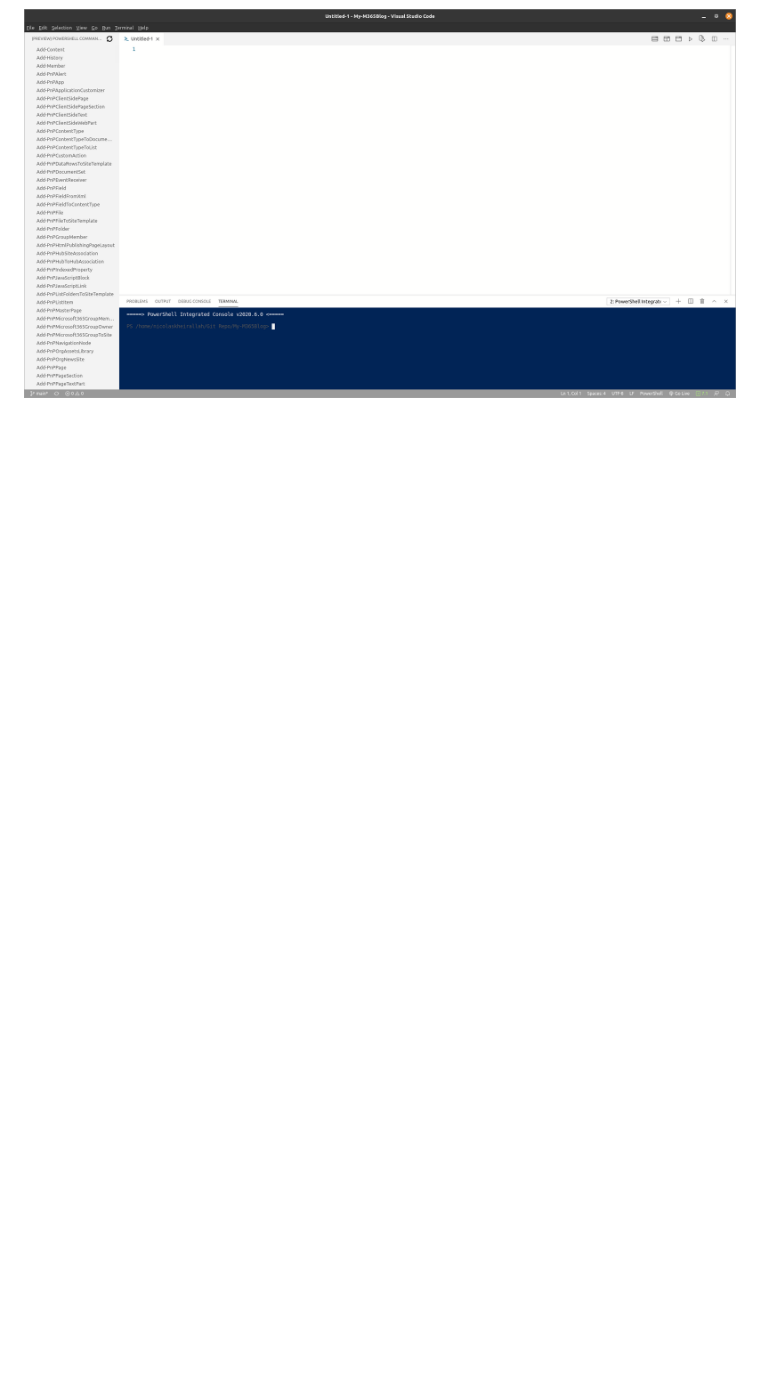
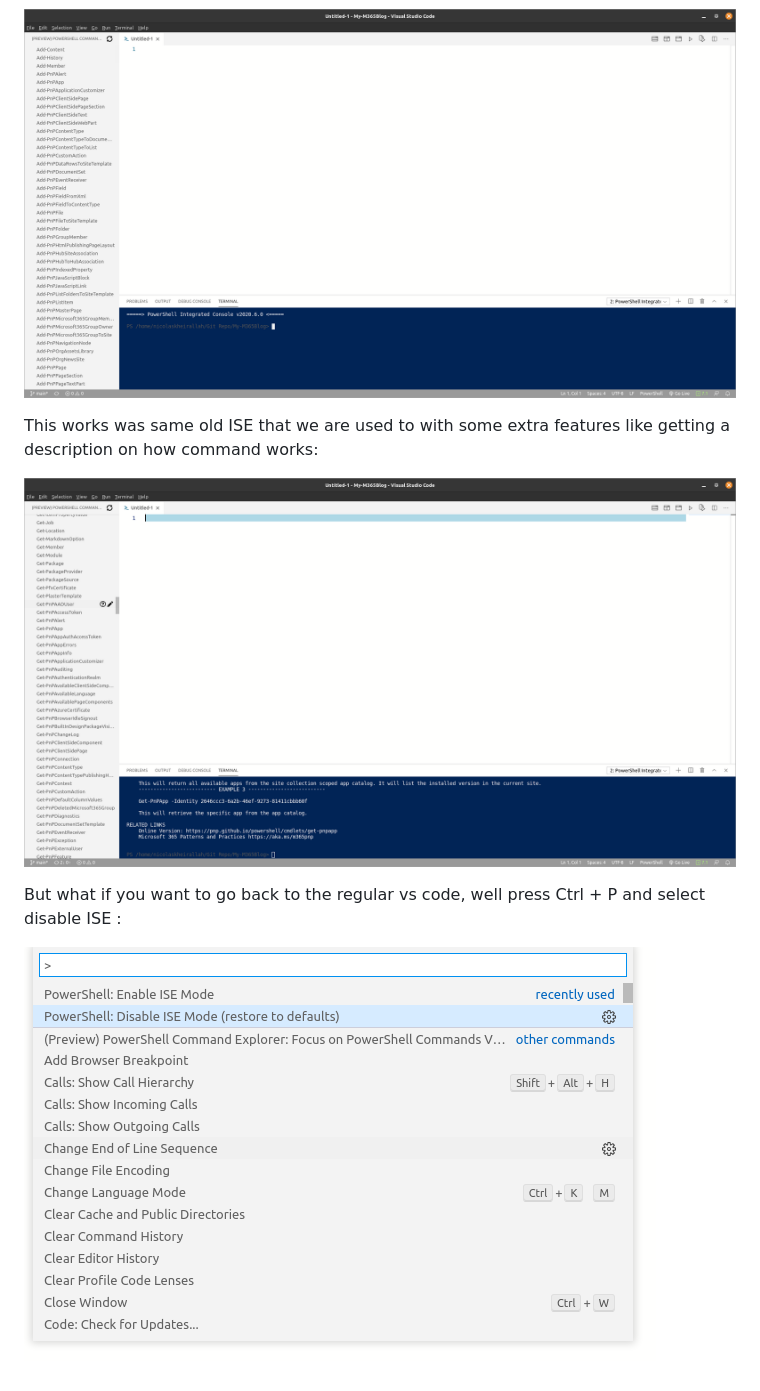
Before and after one commit to NicolasKheirallah/My-M365Blog, a Markdown page: content/blog/2021-01-23-how-to-running-pnp-powershell-on-linux.md, the part around the change printed below. Rendered like a GitHub page; pictures changed too: content/assets/screenshot-from-2021-01-23-23-27-45.png (added), content/assets/screenshot-from-2021-01-23-23-31-02.png (added); blank space fills up the shorter version.

Commit message:
Update Blog “2021-01-23-how-to-running-pnp-powershell-on-linux”

```diff
--- a/content/blog/2021-01-23-how-to-running-pnp-powershell-on-linux.md
+++ b/content/blog/2021-01-23-how-to-running-pnp-powershell-on-linux.md
@@ -33,3 +25,15 @@ By pressing Ctrl + P we can enable ISE mode. So what is ISE mode ? exactly how i
 ![](../assets/screenshot-from-2021-01-23-23-14-03.png)
 
 ![](../assets/screenshot-from-2021-01-23-23-17-29.png)
+
+
+
+This works was same old ISE that we are used to with some extra features like getting a description on how command works:
+
+![](../assets/screenshot-from-2021-01-23-23-27-45.png)
+
+
+
+But what if you want to go back to the regular vs code, well press Ctrl + P and select disable ISE :
+
+![](../assets/screenshot-from-2021-01-23-23-31-02.png)
```
Also changed, not shown: other parts of content/blog/2021-01-23-how-to-running-pnp-powershell-on-linux.md (+0 -8 lines).
